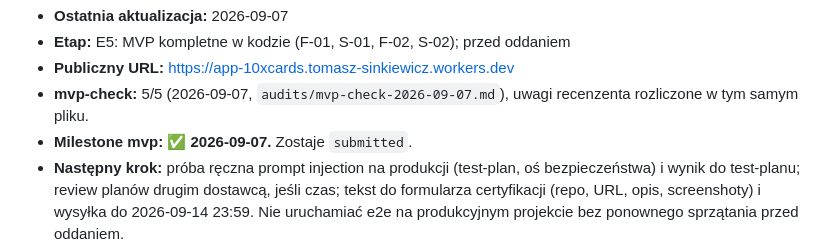
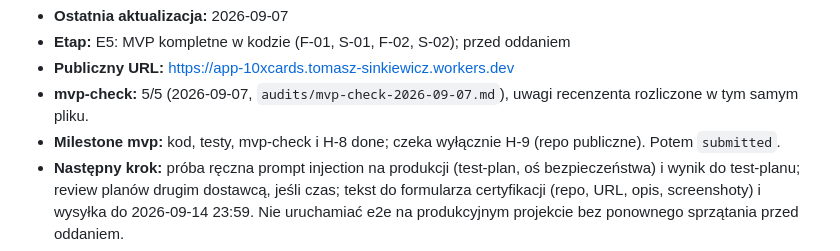
Before and after one commit to overblast-sketch/app-10xcards, a Markdown page: PROJECT_STATUS.md, the part around the change. GitHub-like rendering.

```diff
--- a/PROJECT_STATUS.md
+++ b/PROJECT_STATUS.md
@@ -18,7 +18,8 @@ mieszkają wyłącznie tam (M-003 pkt 5).
 - **Publiczny URL:** https://app-10xcards.tomasz-sinkiewicz.workers.dev
 - **mvp-check:** 5/5 (2026-09-07, `audits/mvp-check-2026-09-07.md`), uwagi
   recenzenta rozliczone w tym samym pliku.
-- **Milestone mvp: ✅ 2026-09-07.** Zostaje `submitted`.
+- **Milestone mvp:** kod, testy, mvp-check i H-8 done; czeka wyłącznie H-9
+  (repo publiczne). Potem `submitted`.
 - **Następny krok:** próba ręczna prompt injection na produkcji (test-plan, oś
   bezpieczeństwa) i wynik do test-planu; review planów drugim dostawcą, jeśli
   czas; tekst do formularza certyfikacji (repo, URL, opis, screenshoty) i
```
Also changed, not shown: context/foundation/roadmap.md (+1 -1 lines), human/2026-09-07-po-powolaniu-projektu.md (+4 -3 lines).
